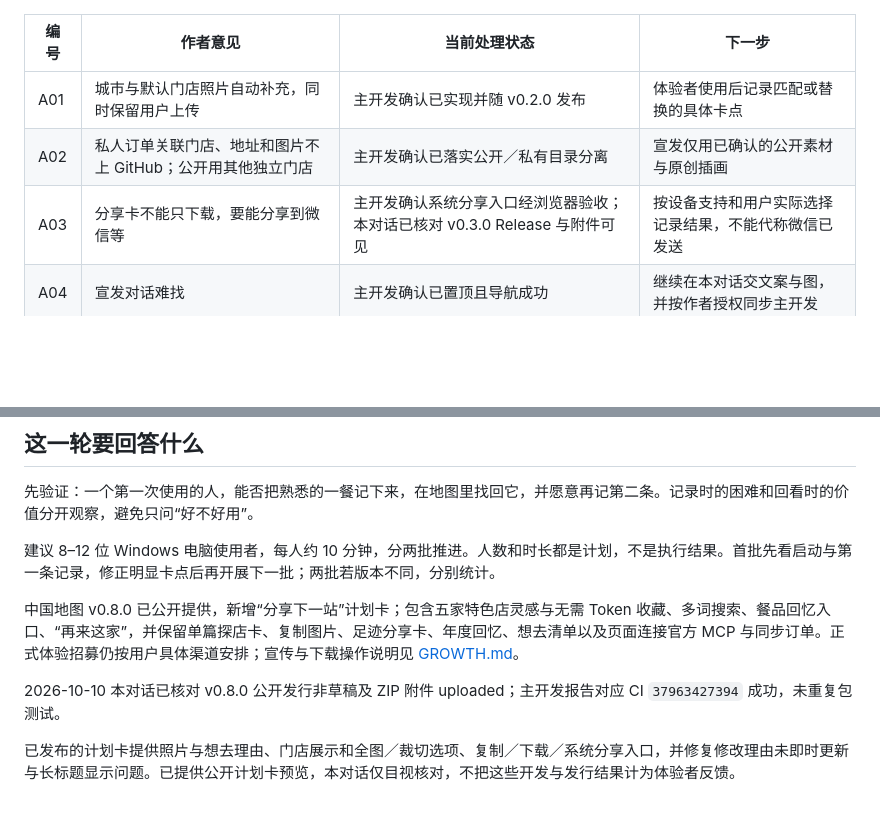
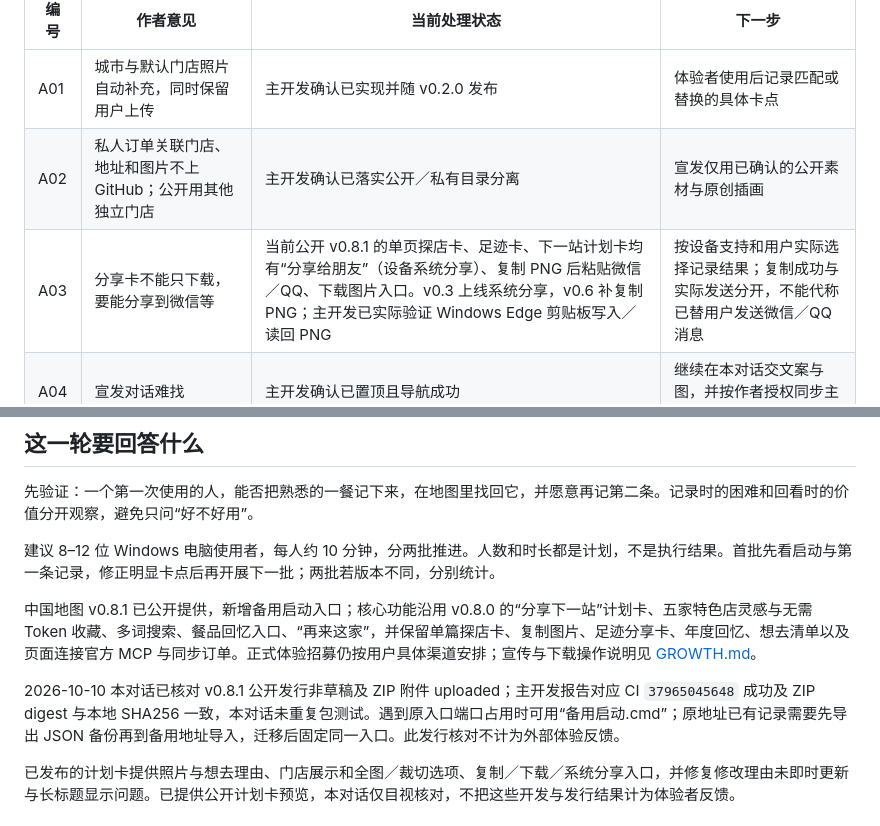
Before and after one commit to Jay1023CN/mcd-china-map, a Markdown page: docs/FEEDBACK.md, 2 parts joined by grey strips. Rendered like a GitHub page; blank space fills up the shorter version.

```diff
--- a/docs/FEEDBACK.md
+++ b/docs/FEEDBACK.md
@@ -10,7 +10,7 @@
 | --- | --- | --- | --- |
 | A01 | 城市与默认门店照片自动补充，同时保留用户上传 | 主开发确认已实现并随 v0.2.0 发布 | 体验者使用后记录匹配或替换的具体卡点 |
 | A02 | 私人订单关联门店、地址和图片不上 GitHub；公开用其他独立门店 | 主开发确认已落实公开／私有目录分离 | 宣发仅用已确认的公开素材与原创插画 |
-| A03 | 分享卡不能只下载，要能分享到微信等 | 主开发确认系统分享入口经浏览器验收；本对话已核对 v0.3.0 Release 与附件可见 | 按设备支持和用户实际选择记录结果，不能代称微信已发送 |
+| A03 | 分享卡不能只下载，要能分享到微信等 | 当前公开 v0.8.1 的单页探店卡、足迹卡、下一站计划卡均有“分享给朋友”（设备系统分享）、复制 PNG 后粘贴微信／QQ、下载图片入口。v0.3 上线系统分享，v0.6 补复制 PNG；主开发已实际验证 Windows Edge 剪贴板写入／读回 PNG | 按设备支持和用户实际选择记录结果；复制成功与实际发送分开，不能代称已替用户发送微信／QQ 消息 |
 | A04 | 宣发对话难找 | 主开发确认已置顶且导航成功 | 继续在本对话交文案与图，并按作者授权同步主开发 |
 | A05 | 少做过度测试与谨慎流程，主要时间改善体验 | 主开发已采用改动相关轻量验证；本对话压缩技术备注 | 优先交可发内容，出现具体问题再定向核实 |
 
@@ -22,9 +22,9 @@
 
 建议 8–12 位 Windows 电脑使用者，每人约 10 分钟，分两批推进。人数和时长都是计划，不是执行结果。首批先看启动与第一条记录，修正明显卡点后再开展下一批；两批若版本不同，分别统计。
 
-中国地图 v0.8.0 已公开提供，新增“分享下一站”计划卡；包含五家特色店灵感与无需 Token 收藏、多词搜索、餐品回忆入口、“再来这家”，并保留单篇探店卡、复制图片、足迹分享卡、年度回忆、想去清单以及页面连接官方 MCP 与同步订单。正式体验招募仍按用户具体渠道安排；宣传与下载操作说明见 [GROWTH.md](GROWTH.md)。
+中国地图 v0.8.1 已公开提供，新增备用启动入口；核心功能沿用 v0.8.0 的“分享下一站”计划卡、五家特色店灵感与无需 Token 收藏、多词搜索、餐品回忆入口、“再来这家”，并保留单篇探店卡、复制图片、足迹分享卡、年度回忆、想去清单以及页面连接官方 MCP 与同步订单。正式体验招募仍按用户具体渠道安排；宣传与下载操作说明见 [GROWTH.md](GROWTH.md)。
 
-2026-10-10 本对话已核对 v0.8.0 公开发行非草稿及 ZIP 附件 uploaded；主开发报告对应 CI `37963427394` 成功，未重复包测试。
+2026-10-10 本对话已核对 v0.8.1 公开发行非草稿及 ZIP 附件 uploaded；主开发报告对应 CI `37965045648` 成功及 ZIP digest 与本地 SHA256 一致，本对话未重复包测试。遇到原入口端口占用时可用“备用启动.cmd”；原地址已有记录需要先导出 JSON 备份再到备用地址导入，迁移后固定同一入口。此发行核对不计为外部体验反馈。
 
 已发布的计划卡提供照片与想去理由、门店展示和全图／裁切选项、复制／下载／系统分享入口，并修复修改理由未即时更新与长标题显示问题。已提供公开计划卡预览，本对话仅目视核对，不把这些开发与发行结果计为体验者反馈。
 
```
Also changed, not shown: docs/GROWTH.md (+3 -0 lines).
